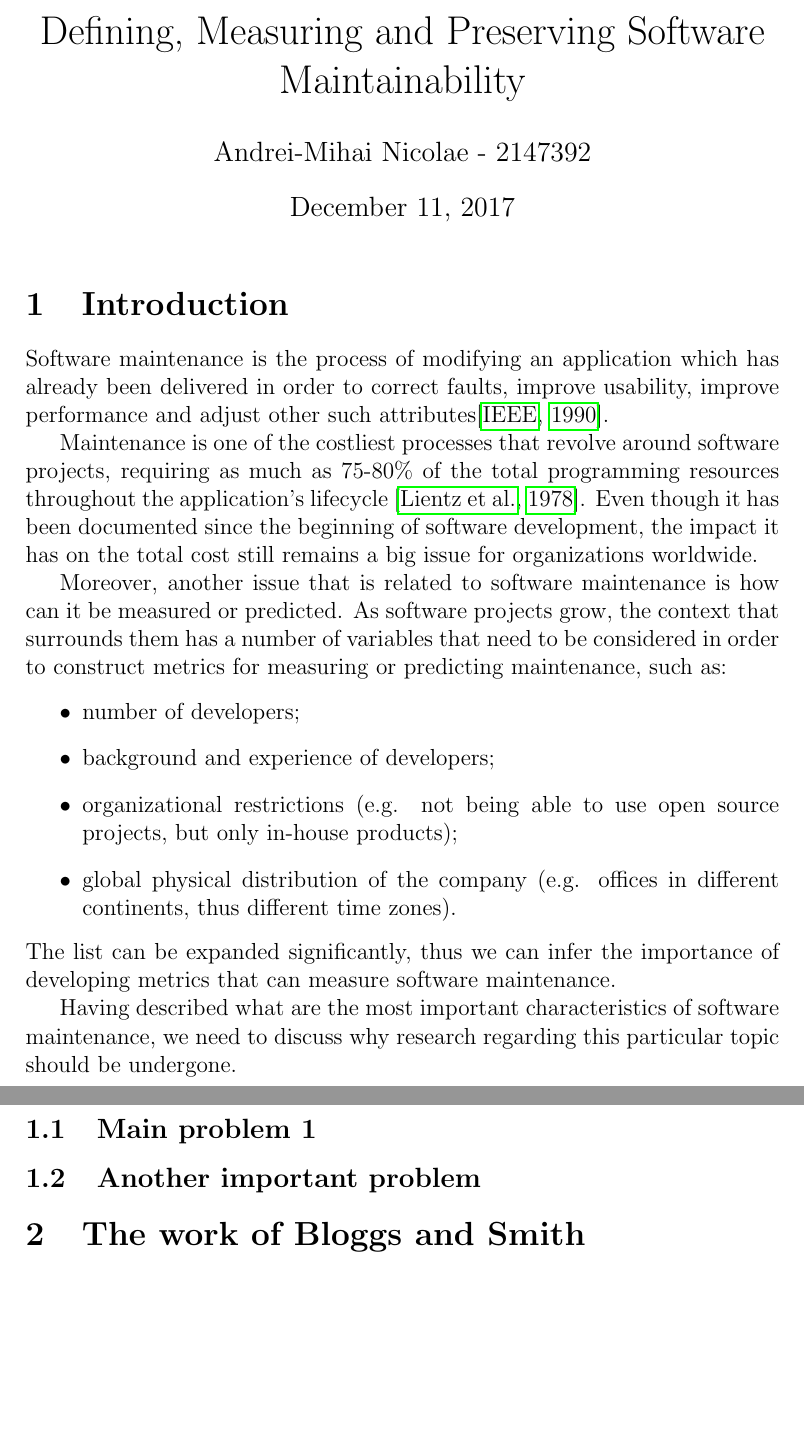
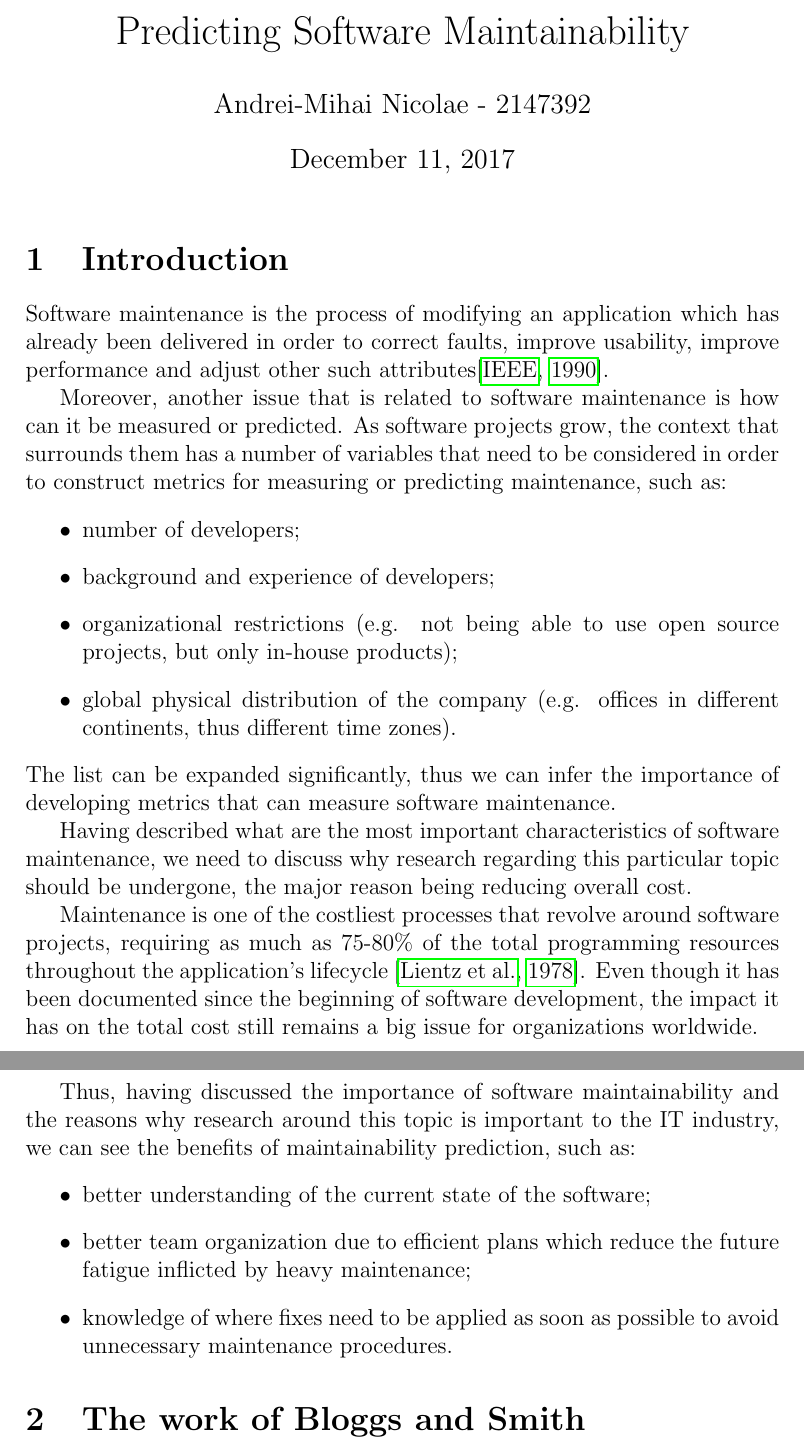
Before and after one commit to nclandrei/L5-Coursework, a LaTeX document (rmt-litreview/litrev.tex): two parts of pages 1 and 2 of 2 before the commit and two parts of pages 1 and 2 of 3 after it, joined at a grey line, cut at the place of the change, the shorter picture padded with empty space. Compiled offline with pdfLaTeX.

Commit message:
Finish introduction

```diff
--- a/rmt-litreview/litrev.tex
+++ b/rmt-litreview/litrev.tex
@@ -12,7 +12,7 @@
 
 \author{Andrei-Mihai Nicolae - 2147392}
 
-\title{Defining, Measuring and Preserving Software Maintainability }
+\title{Predicting Software Maintainability}
 
 \begin{document}
 
@@ -27,14 +27,7 @@
   already been delivered in order to correct faults, improve usability,
   improve performance and adjust other such attributes\citep{iee1990ieee}.
 
-  Maintenance is one of the costliest processes that revolve around
-  software projects, requiring as much as 75-80\% of the total programming
-  resources throughout the application's lifecycle
-  \citep{lientz1978characteristics}. Even though it has been documented
-  since the beginning of software development, the impact it has on the
-  total cost still remains a big issue for organizations worldwide.
-
-  Moreover, another issue that is related to software maintenance is how
+    Moreover, another issue that is related to software maintenance is how
   can it be measured or predicted. As software projects grow, the context that
   surrounds them has a number of variables that need to be considered in order
   to construct metrics for measuring or predicting maintenance, such as:
@@ -51,10 +44,26 @@
 
   Having described what are the most important characteristics of software
   maintenance, we need to discuss why research regarding this particular
-  topic should be undergone.
+  topic should be undergone, the major reason being reducing overall cost.
 
-   \subsection{Main problem 1}
-   \subsection{Another important problem}
+  Maintenance is one of the costliest processes that revolve around software
+  projects, requiring as much as 75-80\% of the total programming resources
+  throughout the application's lifecycle \citep{lientz1978characteristics}.
+  Even though it has been documented since the beginning of software
+  development, the impact it has on the total cost still remains a big issue
+  for organizations worldwide.
+
+  Thus, having discussed the importance of software maintainability and the
+  reasons why research around this topic is important to the IT industry,
+  we can see the benefits of maintainability prediction, such as:
+    \begin{itemize}
+      \item better understanding of the current state of the software;
+      \item better team organization due to efficient plans which reduce
+      the future fatigue inflicted by heavy maintenance;
+      \item knowledge of where fixes need to be applied as soon as possible
+      to avoid unnecessary maintenance procedures.
+    \end{itemize}
+
  \section{The work of Bloggs and Smith}
 
   An in depth presentation of the key ideas and results of the Bloggs/Smith
```
